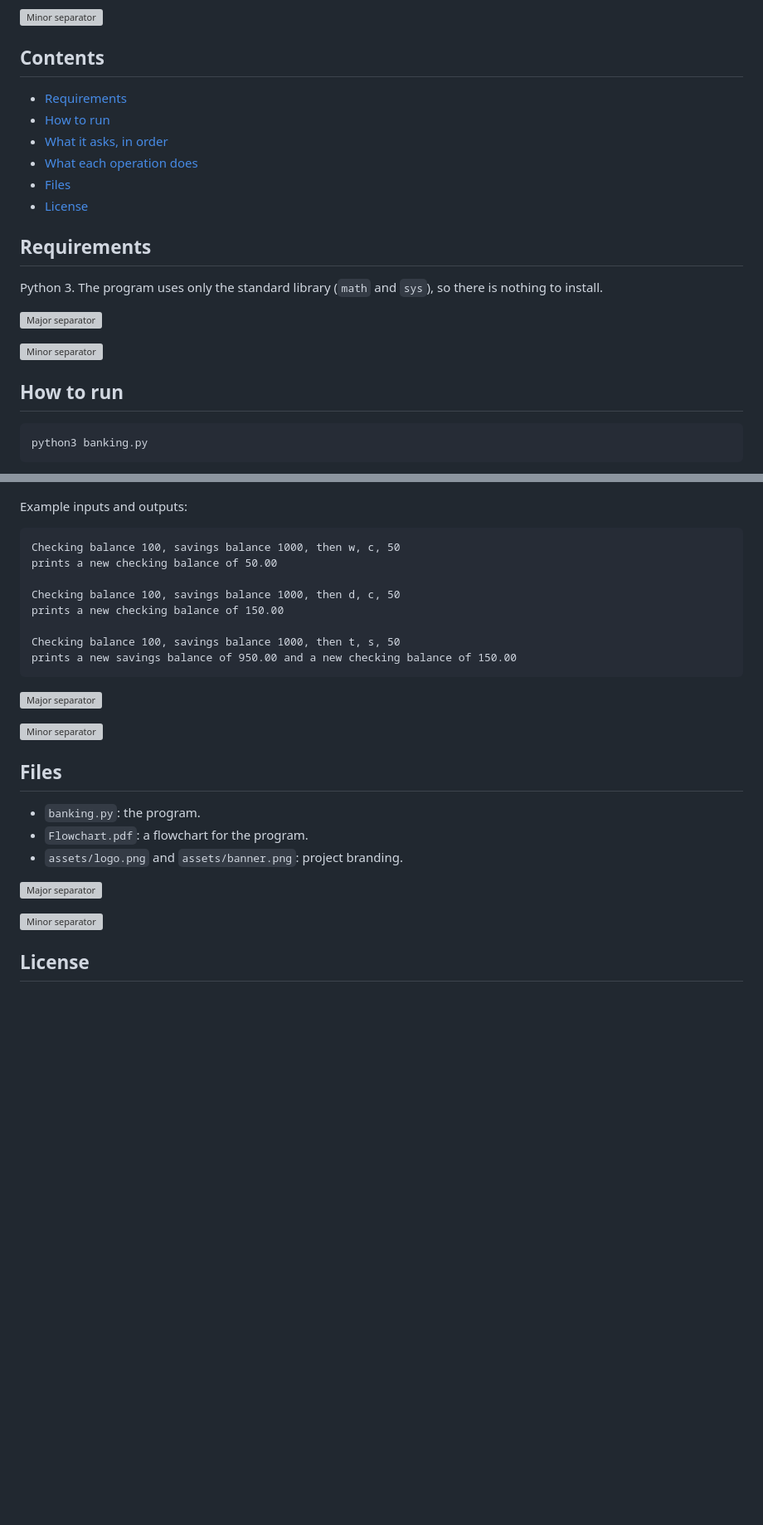
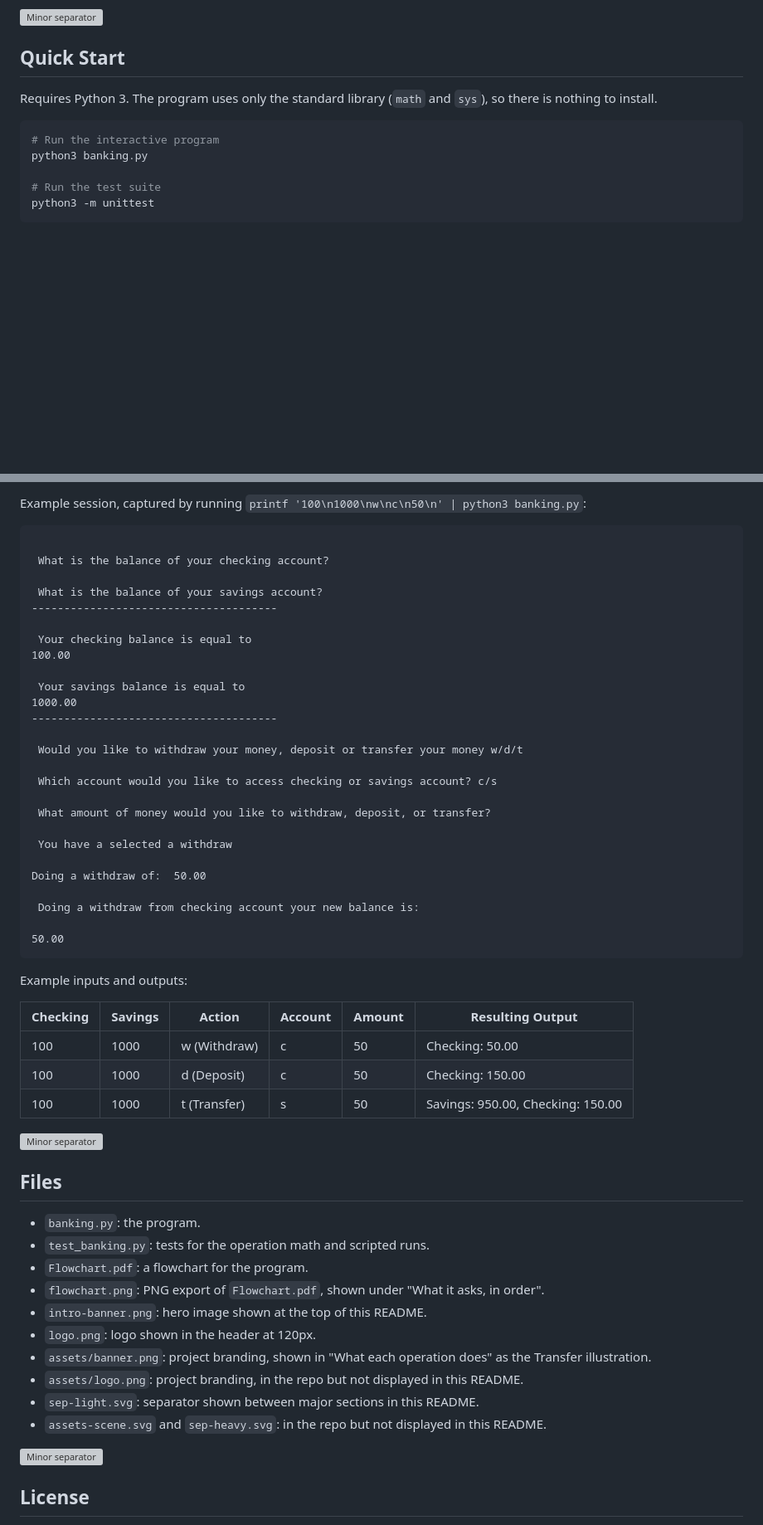
Before and after one commit to Epsilon0xCell/Banking-Program, a Markdown page: README.md, 2 parts joined by grey strips. Shown at 83% size. GitHub-like rendering; blank space fills up the shorter version; grey boxes are pictures that could not be loaded.

````diff
--- a/README.md
+++ b/README.md
@@ -17,25 +18,14 @@ A small interactive banking program in Python. It works with a checking account
 ![Minor separator](sep-light.svg)
 
-## Contents
+## Quick Start
 
-- [Requirements](#requirements)
-- [How to run](#how-to-run)
-- [What it asks, in order](#what-it-asks-in-order)
-- [What each operation does](#what-each-operation-does)
-- [Files](#files)
-- [License](#license)
+Requires Python 3. The program uses only the standard library (`math` and `sys`), so there is nothing to install.
 
-## Requirements
+```bash
+# Run the interactive program
+python3 banking.py
 
-Python 3. The program uses only the standard library (`math` and `sys`), so there is nothing to install.
-
-![Major separator](sep-heavy.svg)
-
-![Minor separator](sep-light.svg)
-
-## How to run
-
-```
-python3 banking.py
+# Run the test suite
+python3 -m unittest
 ```
 
@@ -71,28 +78,56 @@ Non-numeric input for a balance or amount, a non-finite value such as `inf`, or
+Example session, captured by running `printf '100\n1000\nw\nc\n50\n' | python3 banking.py`:
+
+```
+
+ What is the balance of your checking account?
+
+ What is the balance of your savings account?
+--------------------------------------
+
+ Your checking balance is equal to
+100.00
+
+ Your savings balance is equal to
+1000.00
+--------------------------------------
+
+ Would you like to withdraw your money, deposit or transfer your money w/d/t
+
+ Which account would you like to access checking or savings account? c/s
+
+ What amount of money would you like to withdraw, deposit, or transfer?
+
+ You have a selected a withdraw
+
+Doing a withdraw of:  50.00
+
+ Doing a withdraw from checking account your new balance is:
+
+50.00
+```
 
 Example inputs and outputs:
 
-```
-Checking balance 100, savings balance 1000, then w, c, 50
-prints a new checking balance of 50.00
-
-Checking balance 100, savings balance 1000, then d, c, 50
-prints a new checking balance of 150.00
-
-Checking balance 100, savings balance 1000, then t, s, 50
-prints a new savings balance of 950.00 and a new checking balance of 150.00
-```
-
-![Major separator](sep-heavy.svg)
+| Checking | Savings | Action | Account | Amount | Resulting Output |
+|---|---|---|---|---|---|
+| 100 | 1000 | w (Withdraw) | c | 50 | Checking: 50.00 |
+| 100 | 1000 | d (Deposit) | c | 50 | Checking: 150.00 |
+| 100 | 1000 | t (Transfer) | s | 50 | Savings: 950.00, Checking: 150.00 |
 
 ![Minor separator](sep-light.svg)
 
 ## Files
 
 - `banking.py`: the program.
+- `test_banking.py`: tests for the operation math and scripted runs.
 - `Flowchart.pdf`: a flowchart for the program.
-- `assets/logo.png` and `assets/banner.png`: project branding.
-
-![Major separator](sep-heavy.svg)
+- `flowchart.png`: PNG export of `Flowchart.pdf`, shown under "What it asks, in order".
+- `intro-banner.png`: hero image shown at the top of this README.
+- `logo.png`: logo shown in the header at 120px.
+- `assets/banner.png`: project branding, shown in "What each operation does" as the Transfer illustration.
+- `assets/logo.png`: project branding, in the repo but not displayed in this README.
+- `sep-light.svg`: separator shown between major sections in this README.
+- `assets-scene.svg` and `sep-heavy.svg`: in the repo but not displayed in this README.
 
 ![Minor separator](sep-light.svg)
 
````
Also changed, not shown: other parts of README.md (+35 -17 lines), flowchart.png (added).
